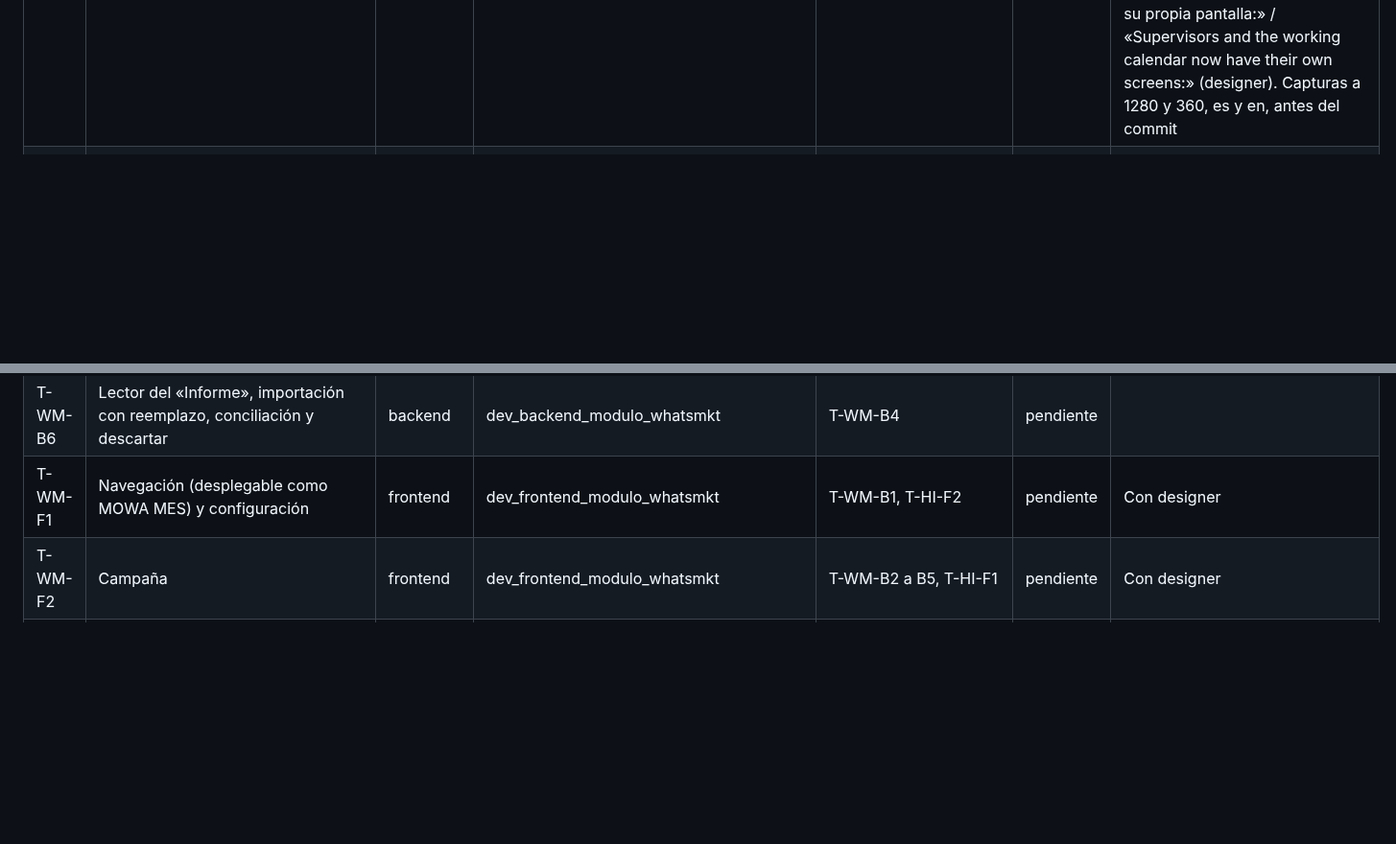
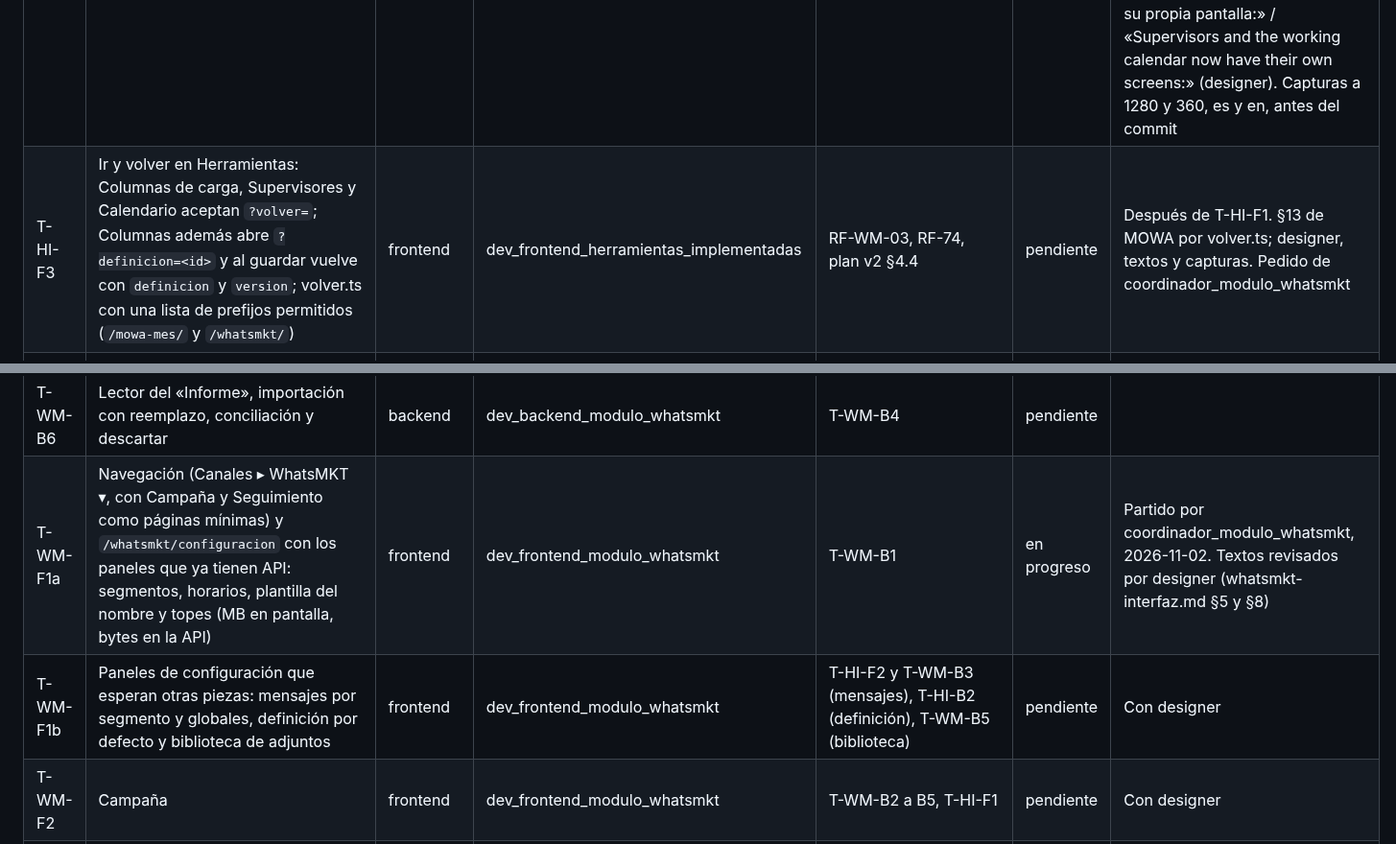
Before and after one commit to E-specter/auto_cusco, a Markdown page: docs/agents/tasks.md, 2 parts joined by grey strips. Shown at 96% size. Rendered like a GitHub page; blank space fills up the shorter version.

```diff
--- a/docs/agents/tasks.md
+++ b/docs/agents/tasks.md
@@ -174,6 +174,7 @@ Plan v2 validado por el usuario el 2026-11-02. Decisiones: los dos canales enví
 | T-HI-B5 | H-6: días de envío de lunes a sábado para todos los canales y próximos N días gestionables, con las pruebas de MOWA ajustadas en el mismo corte | backend | dev_backend_herramientas_implementadas | T-HI-0, T-MM-0 | pendiente | Visto bueno de coordinador_modulo_mowa_mes. RF-70 y RF-71. Siguen de lunes a viernes y cambian en este corte: `calendario/servicio.py` (docstrings y `_SABADO`), `api/calendario.py` con su descripción en `contratos/openapi.json` y `contrato-api.d.ts` (regenerar), el texto de `/calendario` en `es.json`/`en.json` y `calendario.astro` (lo aprueba designer), `docs/modules.md` y `docs/mowa-mes.md` §2 |
 | T-HI-F1 | Constructor de columnas: campo Etiqueta y modo de plataforma (columna fija, encabezados por posición) | frontend | dev_frontend_herramientas_implementadas | T-HI-B2 | pendiente | Con designer |
 | T-HI-F2 | Componente de textos guardados y sección «Herramientas» del menú | frontend | dev_frontend_herramientas_implementadas | T-HI-B4 | en progreso | F2a (menú «Herramientas») hecho; falta el componente de textos guardados, después de B4. Decisión de designer (P-13, 2026-11-02): la sección se llama «Herramientas», con el mismo orden y lugar (Columnas de carga, Supervisores, Calendario laboral) y sin cambiar nombres de entradas. `nav.seccion.herramientas` (es «Herramientas», en «Tools») reemplaza a `nav.seccion.configuracion`, que se borra. `mowaMes.config.pantallasNuevas` queda sin el lugar, porque «Herramientas» es el aria-label y no se ve: «Los supervisores y el calendario laboral ahora tienen su propia pantalla:» / «Supervisors and the working calendar now have their own screens:» (designer). Capturas a 1280 y 360, es y en, antes del commit |
+| T-HI-F3 | Ir y volver en Herramientas: Columnas de carga, Supervisores y Calendario aceptan `?volver=`; Columnas además abre `?definicion=<id>` y al guardar vuelve con `definicion` y `version`; volver.ts con una lista de prefijos permitidos (`/mowa-mes/` y `/whatsmkt/`) | frontend | dev_frontend_herramientas_implementadas | RF-WM-03, RF-74, plan v2 §4.4 | pendiente | Después de T-HI-F1. §13 de MOWA por volver.ts; designer, textos y capturas. Pedido de coordinador_modulo_whatsmkt |
 | T-MM-B15 | M2: el archivo de MOWA (numero, mensaje, dni) desde una definición de plataforma `mowa_mes`, igual byte a byte | backend | dev_backend_modulo_mowa_mes | T-HI-B2, T-HI-B3, T-MM-0 | pendiente | Prueba de oro, suite de MOWA y mutación |
 | T-WM-B1 | Entidades, configuración, segmentos, adjuntos, migración y repositorio | backend | dev_backend_modulo_whatsmkt | T-WM-0b | hecho | Migración `b7e4c1a9d826`: whatsmkt_configuracion, _segmento y _adjunto con su siembra. GET/PUT de /whatsmkt/configuracion y /whatsmkt/segmentos. Enum CodigoWhatsmkt con los 27 códigos |
 | T-WM-B2 | Armado: reglas de plataforma de WhatsMKT, generación, una fila por producto, exclusiones, supervisores y reparto por segmento | backend | dev_backend_modulo_whatsmkt | T-WM-B1, T-HI-B1, T-HI-B2, T-HI-B3 | pendiente |  |
@@ -181,7 +182,8 @@ Plan v2 validado por el usuario el 2026-11-02. Decisiones: los dos canales enví
 | T-WM-B4 | Programación, creación del lote, archivo, ficha y descargas | backend | dev_backend_modulo_whatsmkt | T-WM-B3, T-HI-B5 | pendiente |  |
 | T-WM-B5 | Adjuntos: validación por firma, limpieza de metadatos sin recodificar y biblioteca | backend | dev_backend_modulo_whatsmkt | T-WM-B1 | pendiente |  |
 | T-WM-B6 | Lector del «Informe», importación con reemplazo, conciliación y descartar | backend | dev_backend_modulo_whatsmkt | T-WM-B4 | pendiente |  |
-| T-WM-F1 | Navegación (desplegable como MOWA MES) y configuración | frontend | dev_frontend_modulo_whatsmkt | T-WM-B1, T-HI-F2 | pendiente | Con designer |
+| T-WM-F1a | Navegación (Canales ▸ WhatsMKT ▾, con Campaña y Seguimiento como páginas mínimas) y `/whatsmkt/configuracion` con los paneles que ya tienen API: segmentos, horarios, plantilla del nombre y topes (MB en pantalla, bytes en la API) | frontend | dev_frontend_modulo_whatsmkt | T-WM-B1 | en progreso | Partido por coordinador_modulo_whatsmkt, 2026-11-02. Textos revisados por designer (whatsmkt-interfaz.md §5 y §8) |
+| T-WM-F1b | Paneles de configuración que esperan otras piezas: mensajes por segmento y globales, definición por defecto y biblioteca de adjuntos | frontend | dev_frontend_modulo_whatsmkt | T-HI-F2 y T-WM-B3 (mensajes), T-HI-B2 (definición), T-WM-B5 (biblioteca) | pendiente | Con designer |
 | T-WM-F2 | Campaña | frontend | dev_frontend_modulo_whatsmkt | T-WM-B2 a B5, T-HI-F1 | pendiente | Con designer |
 | T-WM-F3 | Seguimiento y conciliación | frontend | dev_frontend_modulo_whatsmkt | T-WM-B6 | pendiente |  |
 | T-WM-C1 | Revisión de cierre, RF por RF, y campaña piloto real | revisión | coordinador_modulo_whatsmkt | Todo lo anterior | pendiente |  |
```
Also changed, not shown: docs/whatsmkt-interfaz.md (+12 -4 lines).
